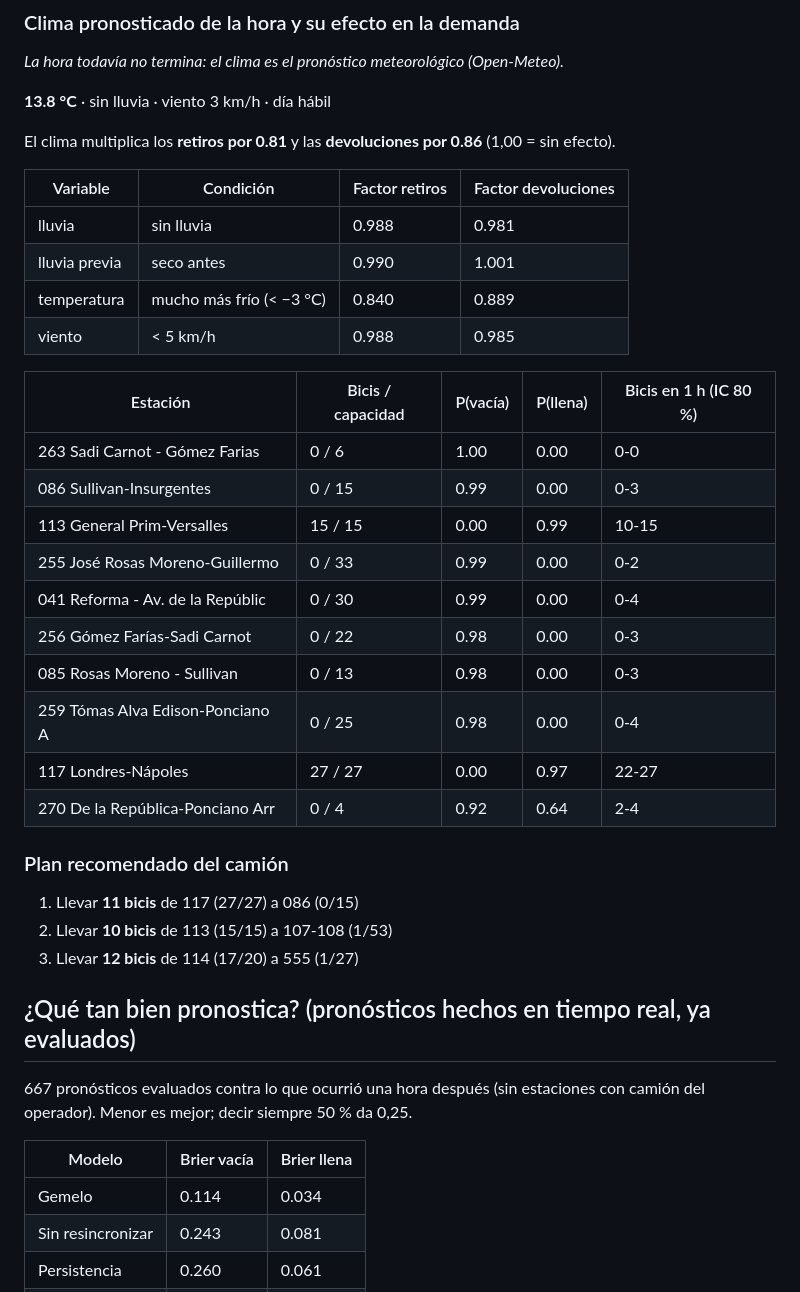
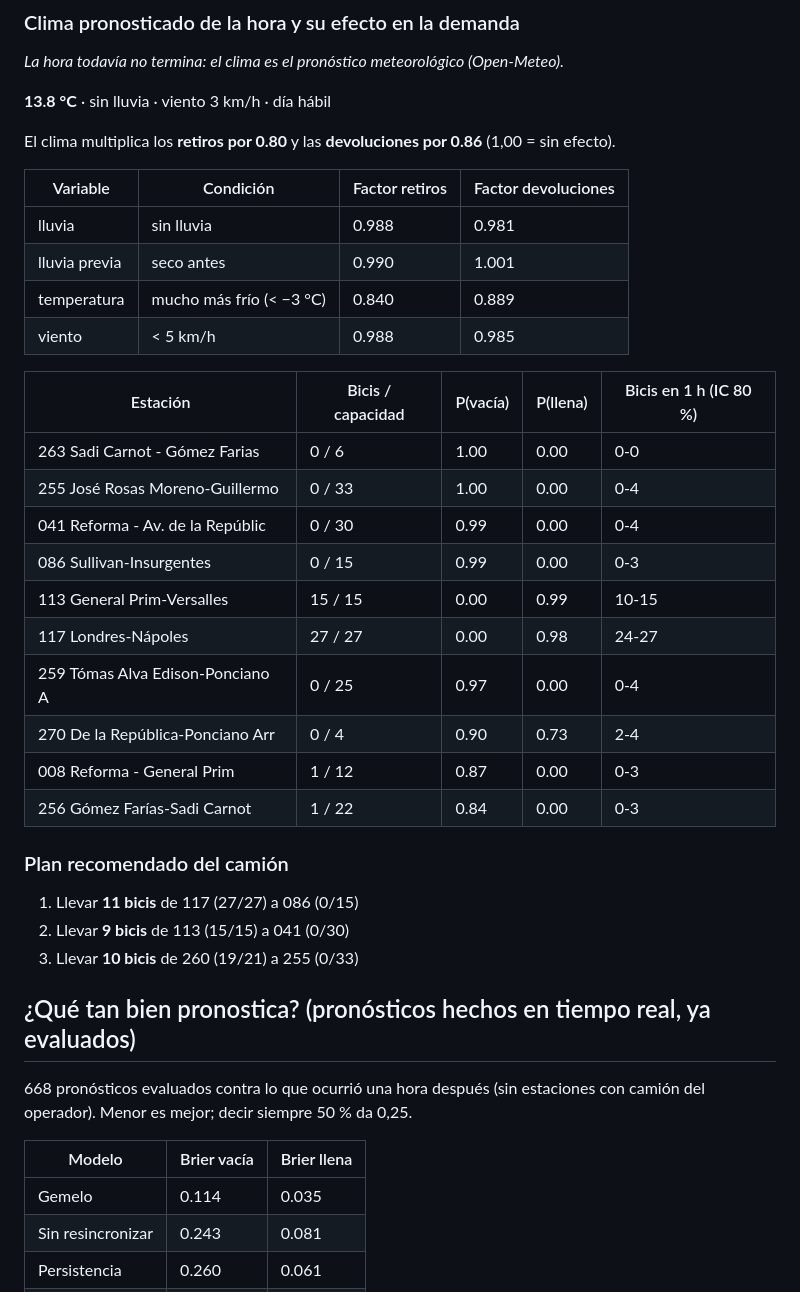
Before and after one commit to ignaburger68-hub/ecobici-gemelo, a Markdown page: gemelo_vivo/README.md, the part around one of its changes. Rendered like a GitHub page.

Commit message:
Lecturas 2026-11-26 16:24 UTC

```diff
--- a/gemelo_vivo/README.md
+++ b/gemelo_vivo/README.md
@@ -12,7 +12,7 @@ _La hora todavía no termina: el clima es el pronóstico meteorológico (Open-Me
 
 **13.8 °C** · sin lluvia · viento 3 km/h · día hábil
 
-El clima multiplica los **retiros por 0.81** y las **devoluciones por 0.86** (1,00 = sin efecto).
+El clima multiplica los **retiros por 0.80** y las **devoluciones por 0.86** (1,00 = sin efecto).
 
 | Variable | Condición | Factor retiros | Factor devoluciones |
 | --- | --- | --- | --- |
@@ -24,29 +24,29 @@ El clima multiplica los **retiros por 0.81** y las **devoluciones por 0.86** (1,
 | Estación | Bicis / capacidad | P(vacía) | P(llena) | Bicis en 1 h (IC 80 %) |
 | --- | --- | --- | --- | --- |
 | 263 Sadi Carnot - Gómez Farias | 0 / 6 | 1.00 | 0.00 | 0-0 |
+| 255 José Rosas Moreno-Guillermo  | 0 / 33 | 1.00 | 0.00 | 0-4 |
+| 041 Reforma - Av. de la Repúblic | 0 / 30 | 0.99 | 0.00 | 0-4 |
 | 086 Sullivan-Insurgentes | 0 / 15 | 0.99 | 0.00 | 0-3 |
 | 113 General Prim-Versalles | 15 / 15 | 0.00 | 0.99 | 10-15 |
-| 255 José Rosas Moreno-Guillermo  | 0 / 33 | 0.99 | 0.00 | 0-2 |
-| 041 Reforma - Av. de la Repúblic | 0 / 30 | 0.99 | 0.00 | 0-4 |
-| 256 Gómez Farías-Sadi Carnot | 0 / 22 | 0.98 | 0.00 | 0-3 |
-| 085 Rosas Moreno - Sullivan | 0 / 13 | 0.98 | 0.00 | 0-3 |
-| 259 Tómas Alva Edison-Ponciano A | 0 / 25 | 0.98 | 0.00 | 0-4 |
-| 117 Londres-Nápoles | 27 / 27 | 0.00 | 0.97 | 22-27 |
-| 270 De la República-Ponciano Arr | 0 / 4 | 0.92 | 0.64 | 2-4 |
+| 117 Londres-Nápoles | 27 / 27 | 0.00 | 0.98 | 24-27 |
+| 259 Tómas Alva Edison-Ponciano A | 0 / 25 | 0.97 | 0.00 | 0-4 |
+| 270 De la República-Ponciano Arr | 0 / 4 | 0.90 | 0.73 | 2-4 |
+| 008 Reforma - General Prim | 1 / 12 | 0.87 | 0.00 | 0-3 |
+| 256 Gómez Farías-Sadi Carnot | 1 / 22 | 0.84 | 0.00 | 0-3 |
 
 ### Plan recomendado del camión
 
 1. Llevar **11 bicis** de 117 (27/27) a 086 (0/15)
-2. Llevar **10 bicis** de 113 (15/15) a 107-108 (1/53)
-3. Llevar **12 bicis** de 114 (17/20) a 555 (1/27)
+2. Llevar **9 bicis** de 113 (15/15) a 041 (0/30)
+3. Llevar **10 bicis** de 260 (19/21) a 255 (0/33)
 
 ## ¿Qué tan bien pronostica? (pronósticos hechos en tiempo real, ya evaluados)
 
-667 pronósticos evaluados contra lo que ocurrió una hora después (sin estaciones con camión del operador). Menor es mejor; decir siempre 50 % da 0,25.
+668 pronósticos evaluados contra lo que ocurrió una hora después (sin estaciones con camión del operador). Menor es mejor; decir siempre 50 % da 0,25.
 
 | Modelo | Brier vacía | Brier llena |
 | --- | --- | --- |
-| Gemelo | 0.114 | 0.034 |
+| Gemelo | 0.114 | 0.035 |
 | Sin resincronizar | 0.243 | 0.081 |
 | Persistencia | 0.260 | 0.061 |
 | Persistencia 0/1 | 0.260 | 0.061 |
```
Also changed, not shown: other parts of gemelo_vivo/README.md (+2 -2 lines), gemelo_vivo/brier_vivo.png, 12 other files.
